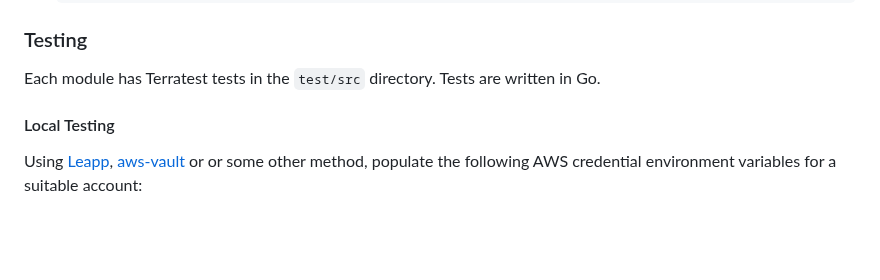
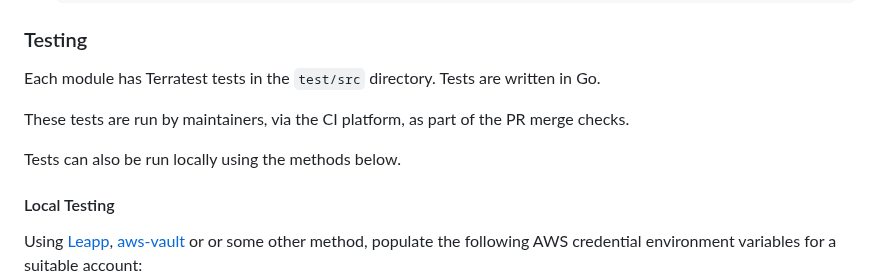
Before and after one commit to cloudposse/.github, a Markdown page: CONTRIBUTING.md, the part around the change. Drawn GitHub-style; blank space fills up the shorter version.

Commit message:
Update CONTRIBUTING.md
Explained that local testing is optional.

```diff
--- a/CONTRIBUTING.md
+++ b/CONTRIBUTING.md
@@ -157,6 +157,10 @@ Add a validation condition to prohibit more than 1 element in the list.
 
 Each module has Terratest tests in the `test/src` directory. Tests are written in Go.
 
+These tests are run by maintainers, via the CI platform, as part of the PR merge checks.
+
+Tests can also be run locally using the methods below.
+
 #### Local Testing
 
 Using [Leapp](https://docs.cloudposse.com/howto/geodesic/authenticate-with-leapp/), [aws-vault](https://docs.cloudposse.com/howto/geodesic/authenticate-with-aws-vault/) or or some other method, populate the following AWS credential environment variables for a suitable account:
```
